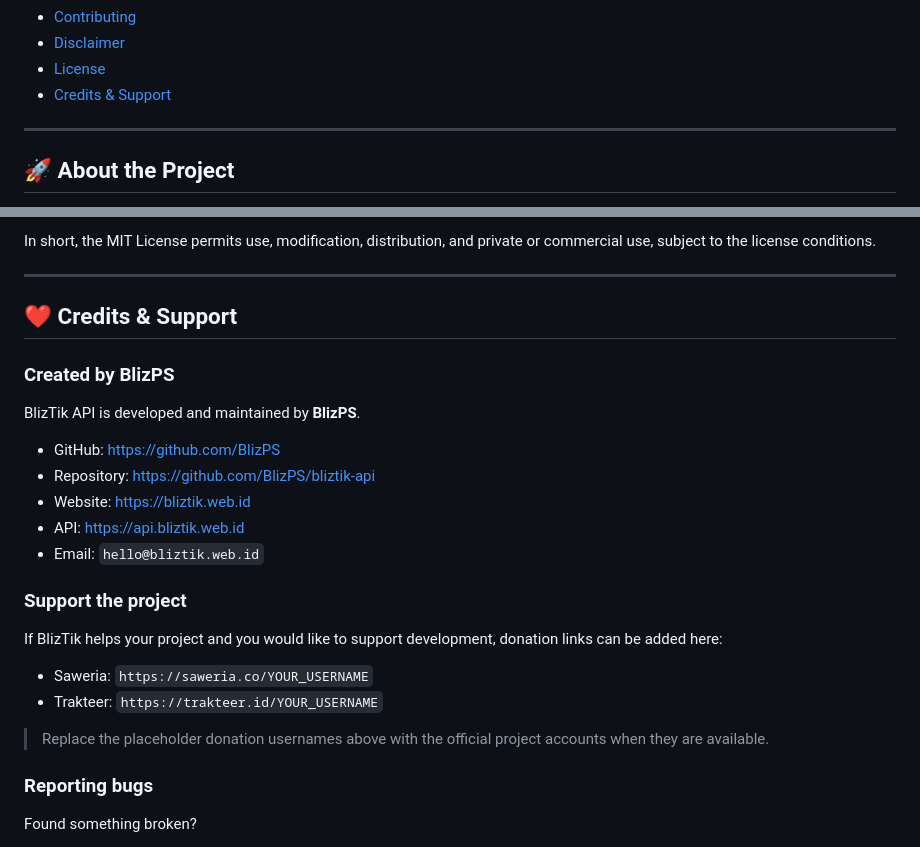
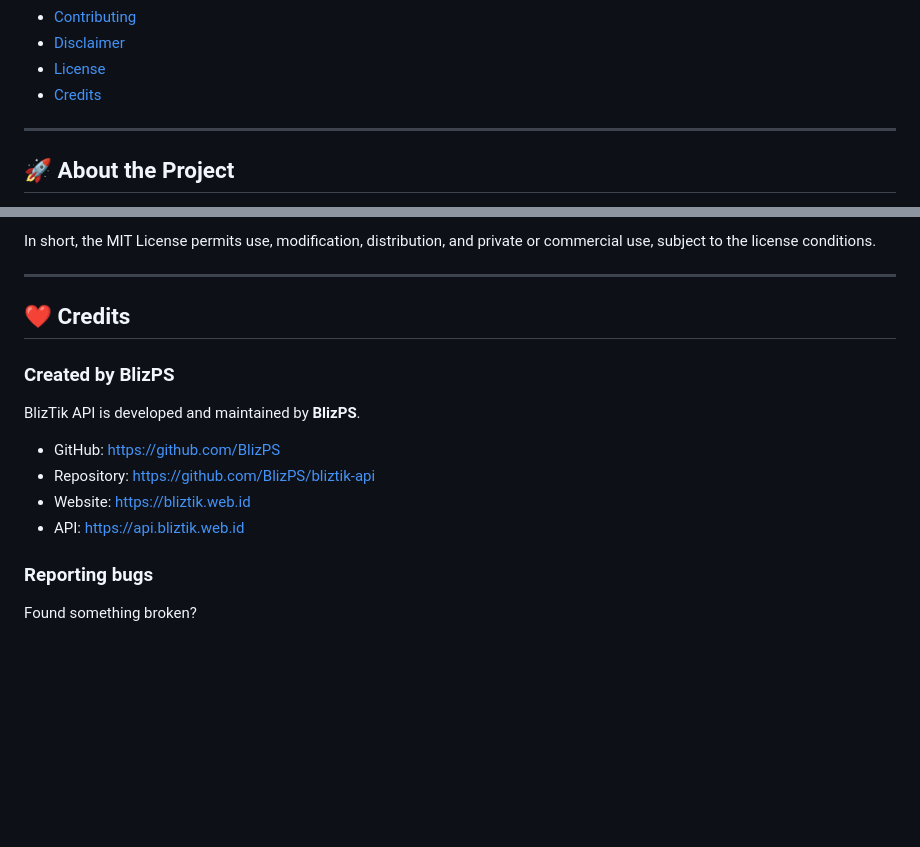
Before and after one commit to BlizPS/bliztik-api, a Markdown page: README.md, 2 parts joined by grey strips. Rendered like a GitHub page; blank space fills up the shorter version.

```diff
--- a/README.md
+++ b/README.md
@@ -42,7 +42,7 @@
 - [Contributing](#-contributing)
 - [Disclaimer](#-disclaimer)
 - [License](#-license)
-- [Credits & Support](#-credits--support)
+- [Credits](#-credits)
 
 ---
 
@@ -681,7 +681,7 @@ In short, the MIT License permits use, modification, distribution, and private o
 
 ---
 
-## ❤️ Credits & Support
+## ❤️ Credits
 
 ### Created by BlizPS
 
@@ -691,16 +691,6 @@ BlizTik API is developed and maintained by **BlizPS**.
 - Repository: https://github.com/BlizPS/bliztik-api
 - Website: https://bliztik.web.id
 - API: https://api.bliztik.web.id
-- Email: `hello@bliztik.web.id`
-
-### Support the project
-
-If BlizTik helps your project and you would like to support development, donation links can be added here:
-
-- Saweria: `https://saweria.co/YOUR_USERNAME`
-- Trakteer: `https://trakteer.id/YOUR_USERNAME`
-
-> Replace the placeholder donation usernames above with the official project accounts when they are available.
 
 ### Reporting bugs
 
```
Also changed, not shown: other parts of README.md (+1 -1 lines).
